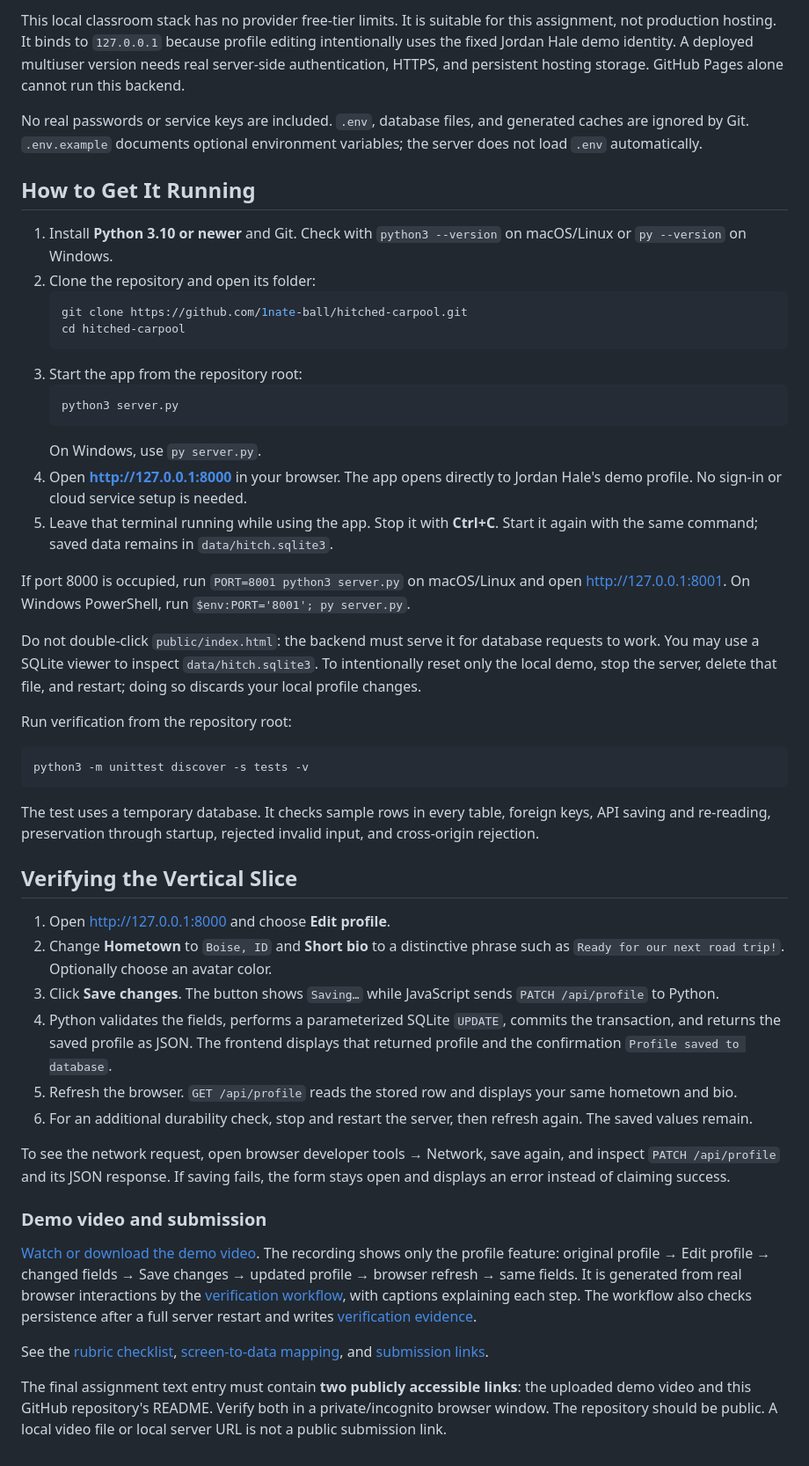
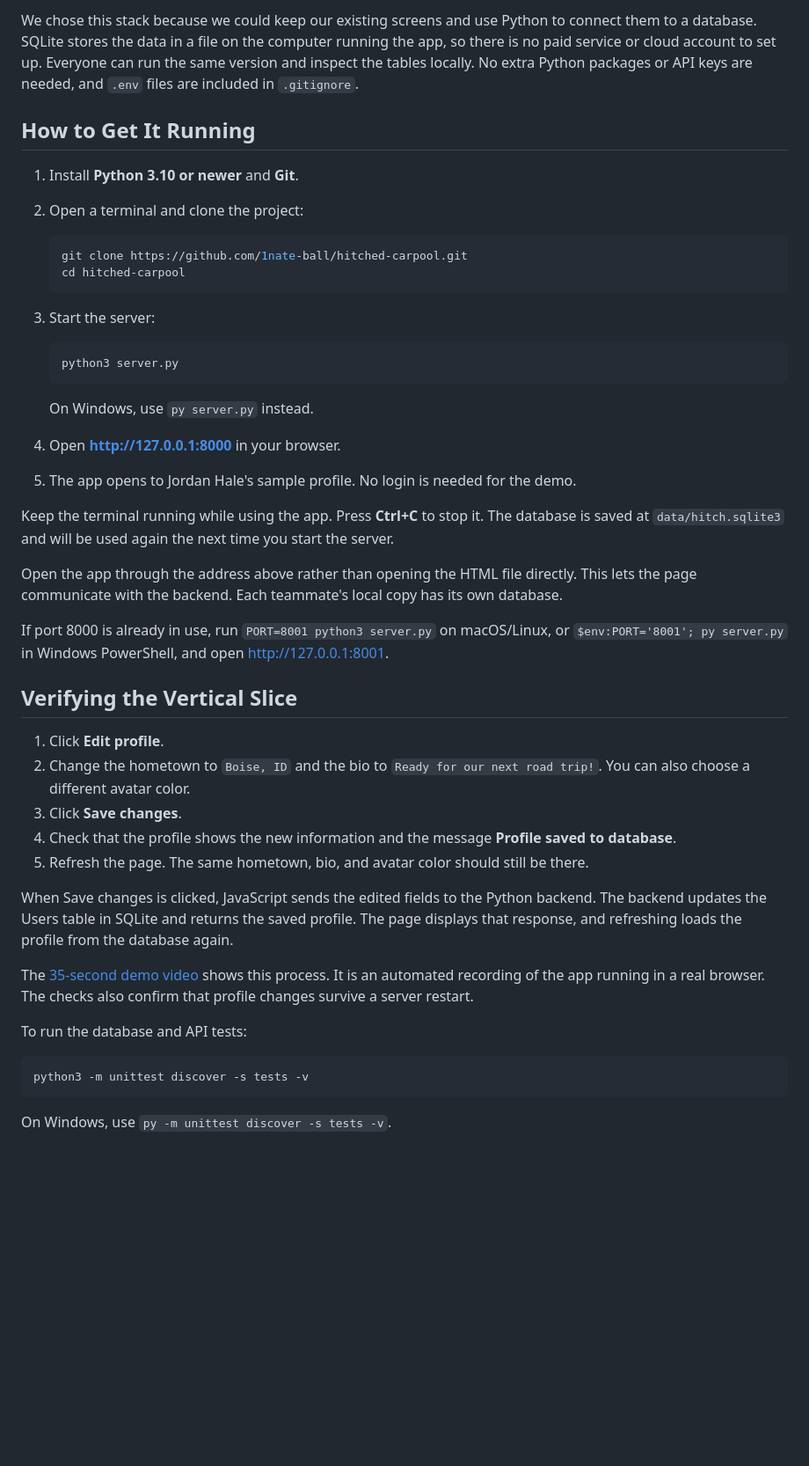
Before and after one commit to 1nate-ball/hitched-carpool, a Markdown page: README.md, the part around one of its changes. Shown at 88% size. Rendered like a GitHub page; blank space fills up the shorter version.

Commit message:
Simplify README for the group assignment

````diff
--- a/README.md
+++ b/README.md
@@ -23,48 +33,49 @@ The schema is in [database/schema.sql](database/schema.sql); reproducible sample
 
-This local classroom stack has no provider free-tier limits. It is suitable for this assignment, not production hosting. It binds to `127.0.0.1` because profile editing intentionally uses the fixed Jordan Hale demo identity. A deployed multiuser version needs real server-side authentication, HTTPS, and persistent hosting storage. GitHub Pages alone cannot run this backend.
-
-No real passwords or service keys are included. `.env`, database files, and generated caches are ignored by Git. `.env.example` documents optional environment variables; the server does not load `.env` automatically.
+We chose this stack because we could keep our existing screens and use Python to connect them to a database. SQLite stores the data in a file on the computer running the app, so there is no paid service or cloud account to set up. Everyone can run the same version and inspect the tables locally. No extra Python packages or API keys are needed, and `.env` files are included in `.gitignore`.
 
 ## How to Get It Running
 
-1. Install **Python 3.10 or newer** and Git. Check with `python3 --version` on macOS/Linux or `py --version` on Windows.
-2. Clone the repository and open its folder:
+1. Install **Python 3.10 or newer** and **Git**.
+2. Open a terminal and clone the project:
+
    ```sh
    git clone https://github.com/1nate-ball/hitched-carpool.git
    cd hitched-carpool
    ```
-3. Start the app from the repository root:
+
+3. Start the server:
+
    ```sh
    python3 server.py
    ```
-   On Windows, use `py server.py`.
-4. Open **http://127.0.0.1:8000** in your browser. The app opens directly to Jordan Hale's demo profile. No sign-in or cloud service setup is needed.
-5. Leave that terminal running while using the app. Stop it with **Ctrl+C**. Start it again with the same command; saved data remains in `data/hitch.sqlite3`.
 
-If port 8000 is occupied, run `PORT=8001 python3 server.py` on macOS/Linux and open http://127.0.0.1:8001. On Windows PowerShell, run `$env:PORT='8001'; py server.py`.
+   On Windows, use `py server.py` instead.
 
-Do not double-click `public/index.html`: the backend must serve it for database requests to work. You may use a SQLite viewer to inspect `data/hitch.sqlite3`. To intentionally reset only the local demo, stop the server, delete that file, and restart; doing so discards your local profile changes.
+4. Open **http://127.0.0.1:8000** in your browser.
+5. The app opens to Jordan Hale's sample profile. No login is needed for the demo.
 
-Run verification from the repository root:
+Keep the terminal running while using the app. Press **Ctrl+C** to stop it. The database is saved at `data/hitch.sqlite3` and will be used again the next time you start the server.
+
+Open the app through the address above rather than opening the HTML file directly. This lets the page communicate with the backend. Each teammate's local copy has its own database.
+
+If port 8000 is already in use, run `PORT=8001 python3 server.py` on macOS/Linux, or `$env:PORT='8001'; py server.py` in Windows PowerShell, and open http://127.0.0.1:8001.
+
+## Verifying the Vertical Slice
+
+1. Click **Edit profile**.
+2. Change the hometown to `Boise, ID` and the bio to `Ready for our next road trip!`. You can also choose a different avatar color.
+3. Click **Save changes**.
+4. Check that the profile shows the new information and the message **Profile saved to database**.
+5. Refresh the page. The same hometown, bio, and avatar color should still be there.
+
+When Save changes is clicked, JavaScript sends the edited fields to the Python backend. The backend updates the Users table in SQLite and returns the saved profile. The page displays that response, and refreshing loads the profile from the database again.
+
+The [35-second demo video](https://github.com/1nate-ball/hitched-carpool/raw/refs/heads/main/docs/demo.mp4) shows this process. It is an automated recording of the app running in a real browser. The checks also confirm that profile changes survive a server restart.
+
+To run the database and API tests:
+
 ```sh
 python3 -m unittest discover -s tests -v
 ```
-The test uses a temporary database. It checks sample rows in every table, foreign keys, API saving and re-reading, preservation through startup, rejected invalid input, and cross-origin rejection.
 
-## Verifying the Vertical Slice
-
-1. Open http://127.0.0.1:8000 and choose **Edit profile**.
-2. Change **Hometown** to `Boise, ID` and **Short bio** to a distinctive phrase such as `Ready for our next road trip!`. Optionally choose an avatar color.
-3. Click **Save changes**. The button shows `Saving…` while JavaScript sends `PATCH /api/profile` to Python.
-4. Python validates the fields, performs a parameterized SQLite `UPDATE`, commits the transaction, and returns the saved profile as JSON. The frontend displays that returned profile and the confirmation `Profile saved to database`.
-5. Refresh the browser. `GET /api/profile` reads the stored row and displays your same hometown and bio.
-6. For an additional durability check, stop and restart the server, then refresh again. The saved values remain.
-
-To see the network request, open browser developer tools → Network, save again, and inspect `PATCH /api/profile` and its JSON response. If saving fails, the form stays open and displays an error instead of claiming success.
-
-### Demo video and submission
-[Watch or download the demo video](https://github.com/1nate-ball/hitched-carpool/raw/refs/heads/main/docs/demo.mp4). The recording shows only the profile feature: original profile → Edit profile → changed fields → Save changes → updated profile → browser refresh → same fields. It is generated from real browser interactions by the [verification workflow](.github/workflows/verify.yml), with captions explaining each step. The workflow also checks persistence after a full server restart and writes [verification evidence](docs/verification.json).
-
-See the [rubric checklist](docs/rubric-checklist.md), [screen-to-data mapping](docs/screen-data-map.md), and [submission links](SUBMISSION.md).
-
-The final assignment text entry must contain **two publicly accessible links**: the uploaded demo video and this GitHub repository's README. Verify both in a private/incognito browser window. The repository should be public. A local video file or local server URL is not a public submission link.
+On Windows, use `py -m unittest discover -s tests -v`.
````
Also changed, not shown: other parts of README.md (+22 -12 lines).
